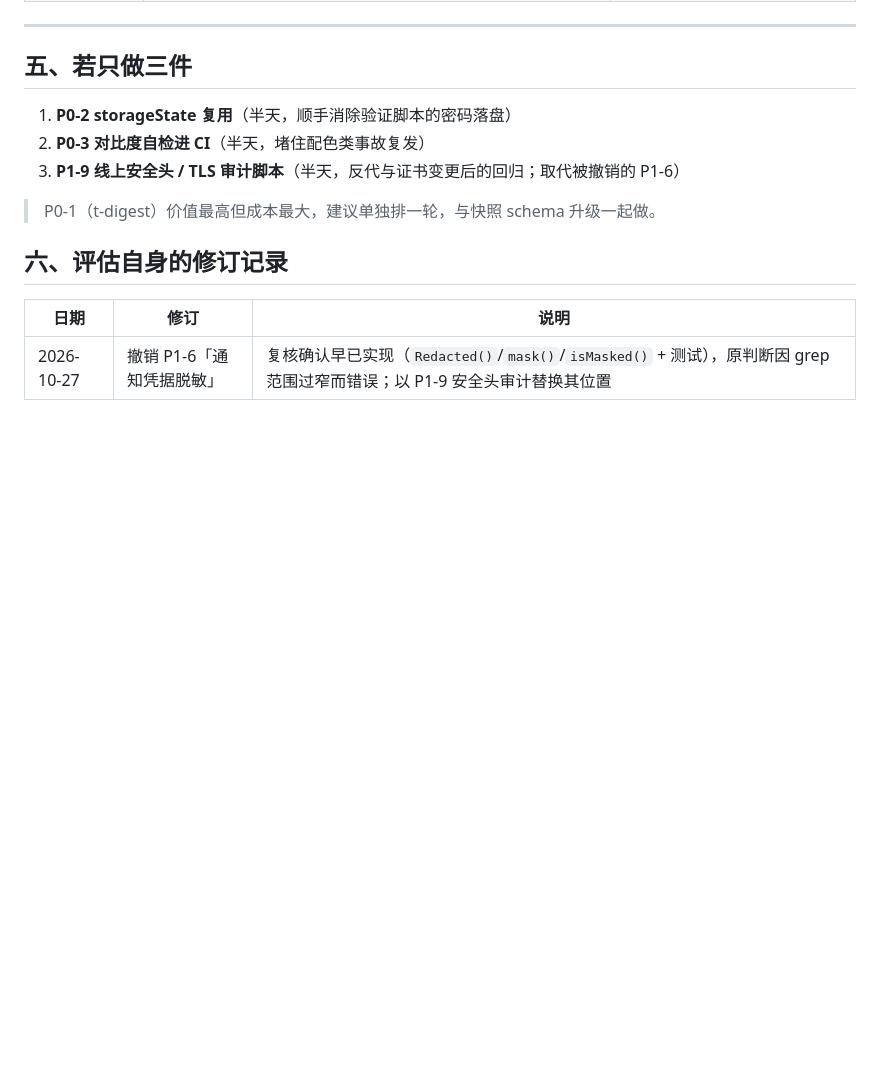
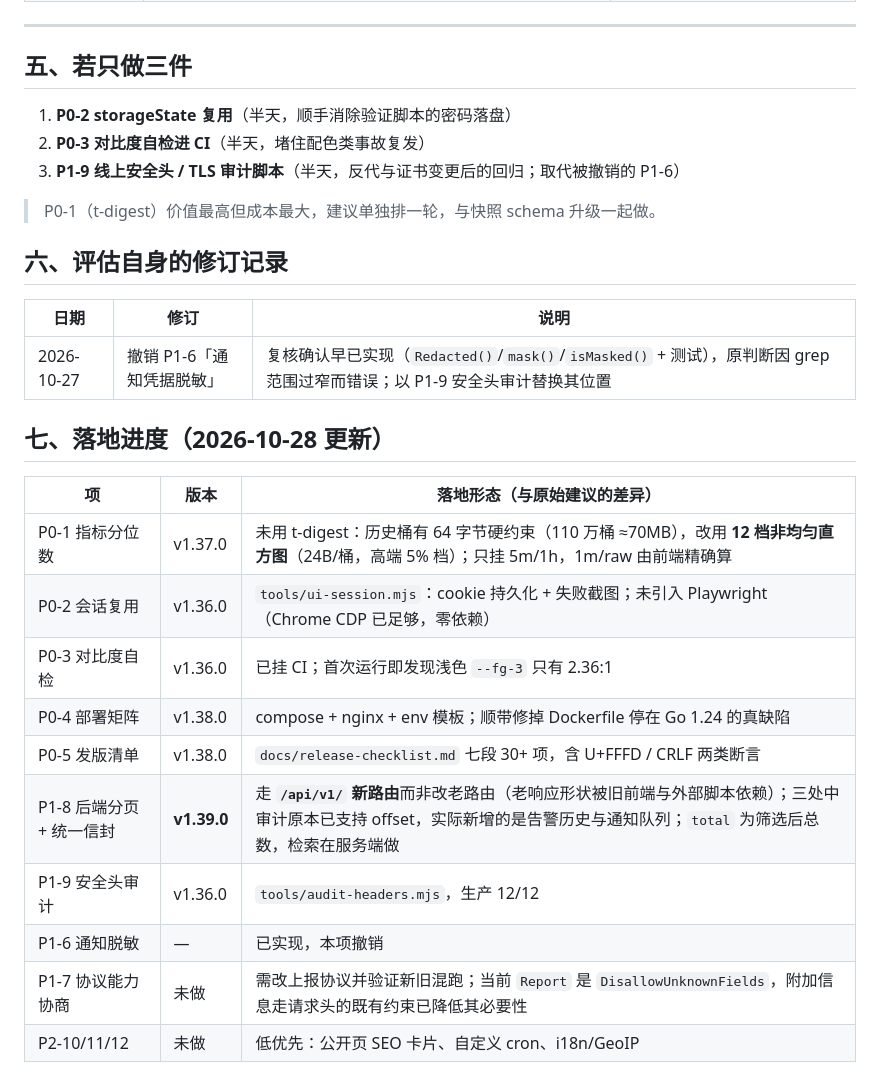
Before and after one commit to motao123/rollcall, a Markdown page: docs/借鉴评估-20261027.md, the part around the change. Rendered like a GitHub page; blank space fills up the shorter version.

Commit message:
docs: 借鉴评估补落地进度表（P0 全部完成，P1-8 于 v1.39.0 落地）

```diff
--- a/docs/借鉴评估-20261027.md
+++ b/docs/借鉴评估-20261027.md
@@ -183,3 +183,18 @@
 | 日期 | 修订 | 说明 |
 |---|---|---|
 | 2026-10-27 | 撤销 P1-6「通知凭据脱敏」 | 复核确认早已实现（`Redacted()`/`mask()`/`isMasked()` + 测试），原判断因 grep 范围过窄而错误；以 P1-9 安全头审计替换其位置 |
+
+## 七、落地进度（2026-10-28 更新）
+
+| 项 | 版本 | 落地形态（与原始建议的差异） |
+|---|---|---|
+| P0-1 指标分位数 | v1.37.0 | 未用 t-digest：历史桶有 64 字节硬约束（110 万桶 ≈70MB），改用 **12 档非均匀直方图**（24B/桶，高端 5% 档）；只挂 5m/1h，1m/raw 由前端精确算 |
+| P0-2 会话复用 | v1.36.0 | `tools/ui-session.mjs`：cookie 持久化 + 失败截图；未引入 Playwright（Chrome CDP 已足够，零依赖） |
+| P0-3 对比度自检 | v1.36.0 | 已挂 CI；首次运行即发现浅色 `--fg-3` 只有 2.36:1 |
+| P0-4 部署矩阵 | v1.38.0 | compose + nginx + env 模板；顺带修掉 Dockerfile 停在 Go 1.24 的真缺陷 |
+| P0-5 发版清单 | v1.38.0 | `docs/release-checklist.md` 七段 30+ 项，含 U+FFFD / CRLF 两类断言 |
+| P1-8 后端分页 + 统一信封 | **v1.39.0** | 走 **`/api/v1/` 新路由**而非改老路由（老响应形状被旧前端与外部脚本依赖）；三处中审计原本已支持 offset，实际新增的是告警历史与通知队列；`total` 为筛选后总数，检索在服务端做 |
+| P1-9 安全头审计 | v1.36.0 | `tools/audit-headers.mjs`，生产 12/12 |
+| P1-6 通知脱敏 | — | 已实现，本项撤销 |
+| P1-7 协议能力协商 | 未做 | 需改上报协议并验证新旧混跑；当前 `Report` 是 `DisallowUnknownFields`，附加信息走请求头的既有约束已降低其必要性 |
+| P2-10/11/12 | 未做 | 低优先：公开页 SEO 卡片、自定义 cron、i18n/GeoIP |
```
